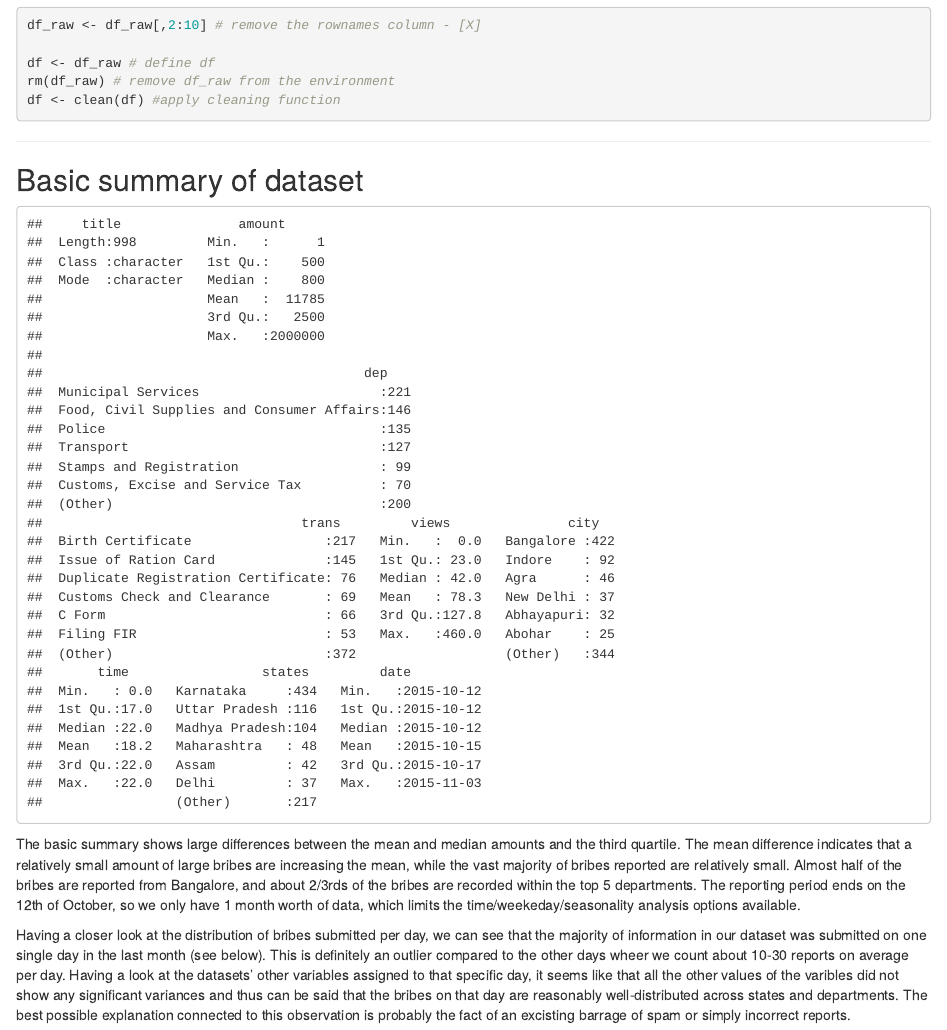
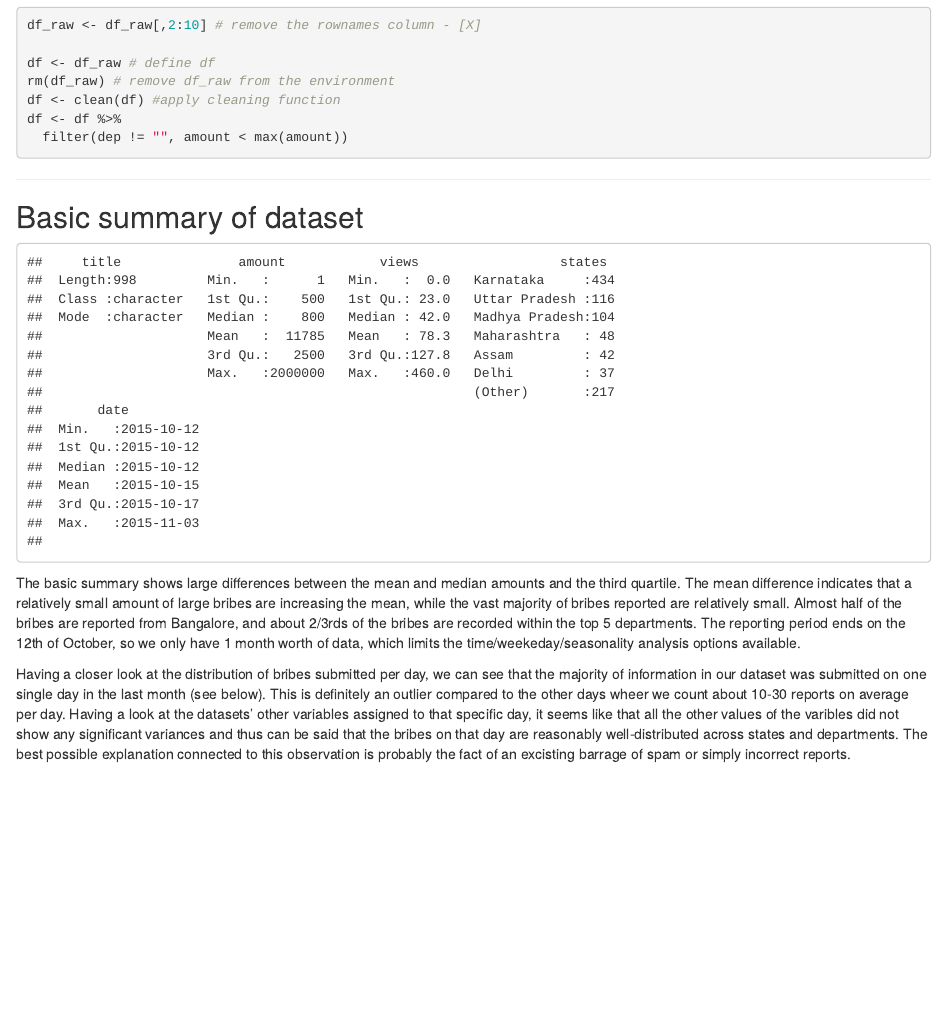
Before and after one commit to TorJensen/Assigment-2, an R Markdown document (Assignment 2.Rmd): the page in a window 1100 px wide, from 950 px down. Rendered offline with R 4.5, knitr and Pandoc, with nearby package versions.

Commit message:
filter to data import-clean, more specific summery
changed to only get the summary data on variables that are interesting

````diff
--- a/Assignment 2.Rmd
+++ b/Assignment 2.Rmd
@@ -215,6 +215,8 @@ df_raw <- df_raw[,2:10] # remove the rownames column - [X]
 df <- df_raw # define df
 rm(df_raw) # remove df_raw from the environment
 df <- clean(df) #apply cleaning function
+df <- df %>%
+  filter(dep != "", amount < max(amount))
 
 ```
 
@@ -223,12 +225,9 @@ df <- clean(df) #apply cleaning function
 ## Basic summary of dataset
 
 ```{r summary, echo = FALSE}
-df <- df %>%
-  filter(dep != "", amount < max(amount))
-
 # exploratory data analysis
 
-summary(df)
+summary(df %>% select(title, amount, views, states, date))
 ```
 
 The basic summary shows large differences between the mean and median amounts and the third quartile. The mean difference indicates that a relatively small amount of large bribes are increasing the mean, while the vast majority of bribes reported are relatively small. Almost half of the bribes are reported from Bangalore, and about 2/3rds of the bribes are recorded within the top 5 departments. The reporting period ends on the 12th of October, so we only have 1 month worth of data, which limits the time/weekeday/seasonality analysis options available.
````
